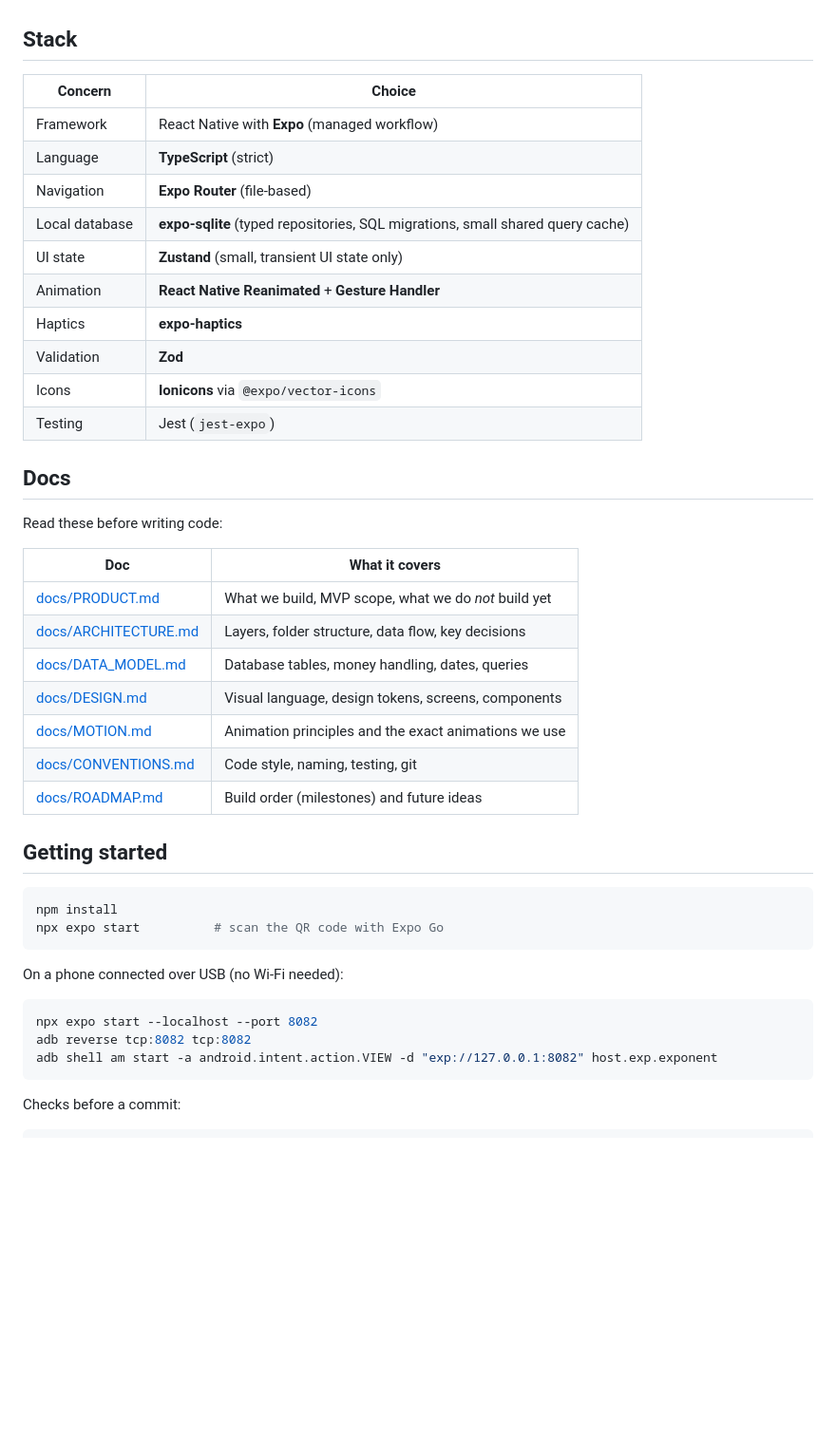
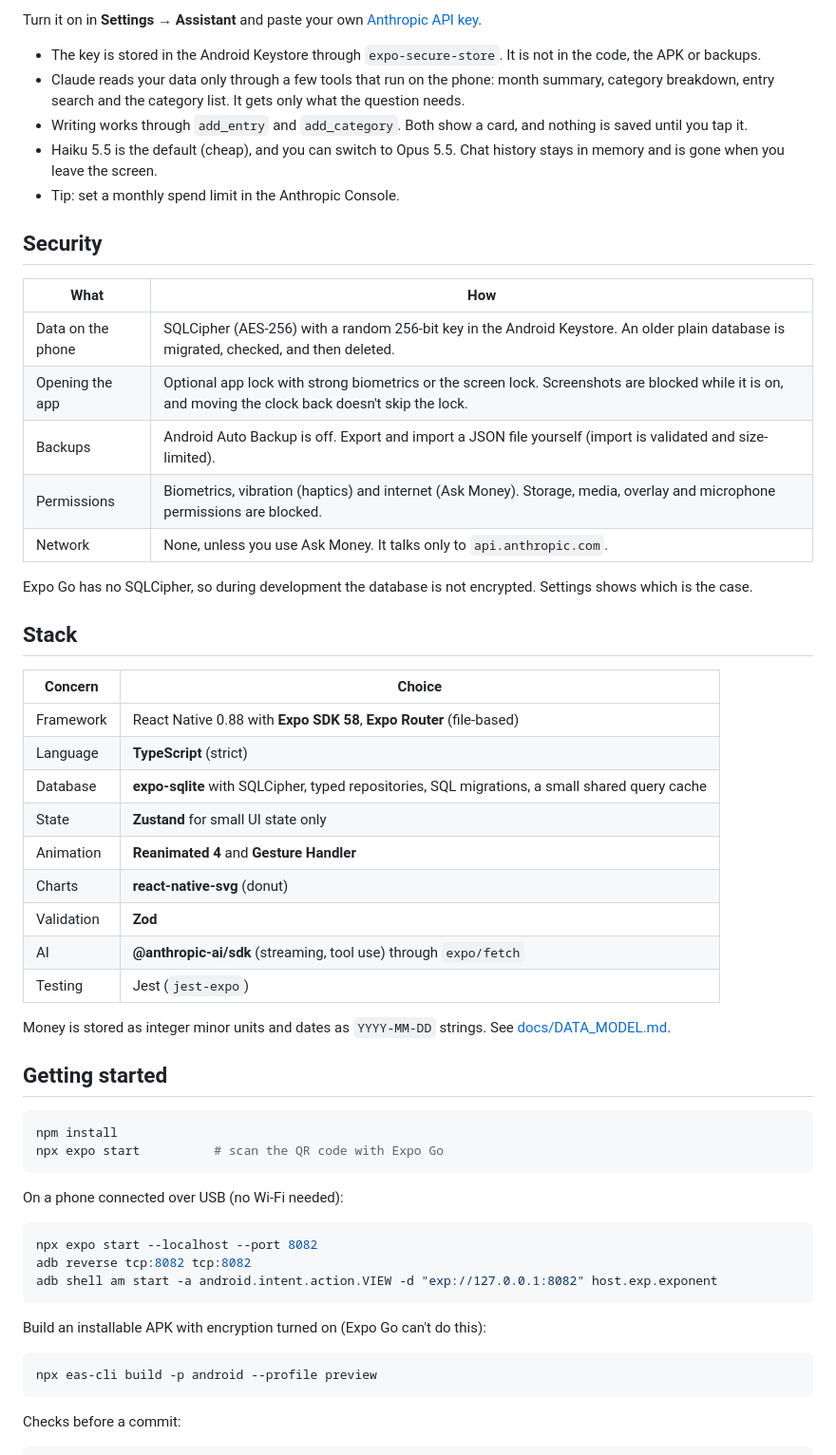
Before and after one commit to DilshanRanabahu/money-manager, a Markdown page: README.md, the part around one of its changes. Shown at 95% size. Drawn GitHub-style; blank space fills up the shorter version.

Commit message:
docs: README with app icon, screenshots and feature overview

````diff
--- a/README.md
+++ b/README.md
@@ -6,32 +45,38 @@ The goal is **clarity, not features**: open the app, add an entry in under 5 sec
+Turn it on in **Settings → Assistant** and paste your own [Anthropic API key](https://console.anthropic.com).
+
+- The key is stored in the Android Keystore through `expo-secure-store`. It is not in the code, the APK or backups.
+- Claude reads your data only through a few tools that run on the phone: month summary, category breakdown, entry search and the category list. It gets only what the question needs.
+- Writing works through `add_entry` and `add_category`. Both show a card, and nothing is saved until you tap it.
+- Haiku 5.5 is the default (cheap), and you can switch to Opus 5.5. Chat history stays in memory and is gone when you leave the screen.
+- Tip: set a monthly spend limit in the Anthropic Console.
+
+## Security
+
+| What | How |
+| --- | --- |
+| Data on the phone | SQLCipher (AES-256) with a random 256-bit key in the Android Keystore. An older plain database is migrated, checked, and then deleted. |
+| Opening the app | Optional app lock with strong biometrics or the screen lock. Screenshots are blocked while it is on, and moving the clock back doesn't skip the lock. |
+| Backups | Android Auto Backup is off. Export and import a JSON file yourself (import is validated and size-limited). |
+| Permissions | Biometrics, vibration (haptics) and internet (Ask Money). Storage, media, overlay and microphone permissions are blocked. |
+| Network | None, unless you use Ask Money. It talks only to `api.anthropic.com`. |
+
+Expo Go has no SQLCipher, so during development the database is not encrypted. Settings shows which is the case.
 
 ## Stack
 
-| Concern        | Choice                                                  |
-| -------------- | ------------------------------------------------------- |
-| Framework      | React Native with **Expo** (managed workflow)           |
-| Language       | **TypeScript** (strict)                                 |
-| Navigation     | **Expo Router** (file-based)                            |
-| Local database | **expo-sqlite** (typed repositories, SQL migrations, small shared query cache) |
-| UI state       | **Zustand** (small, transient UI state only)            |
-| Animation      | **React Native Reanimated** + **Gesture Handler**       |
-| Haptics        | **expo-haptics**                                        |
-| Validation     | **Zod**                                                 |
-| Icons          | **Ionicons** via `@expo/vector-icons`                   |
-| Testing        | Jest (`jest-expo`)                                      |
+| Concern | Choice |
+| --- | --- |
+| Framework | React Native 0.88 with **Expo SDK 58**, **Expo Router** (file-based) |
+| Language | **TypeScript** (strict) |
+| Database | **expo-sqlite** with SQLCipher, typed repositories, SQL migrations, a small shared query cache |
+| State | **Zustand** for small UI state only |
+| Animation | **Reanimated 4** and **Gesture Handler** |
+| Charts | **react-native-svg** (donut) |
+| Validation | **Zod** |
+| AI | **@anthropic-ai/sdk** (streaming, tool use) through `expo/fetch` |
+| Testing | Jest (`jest-expo`) |
 
-## Docs
-
-Read these before writing code:
-
-| Doc                                      | What it covers                                        |
-| ---------------------------------------- | ----------------------------------------------------- |
-| [docs/PRODUCT.md](docs/PRODUCT.md)       | What we build, MVP scope, what we do *not* build yet  |
-| [docs/ARCHITECTURE.md](docs/ARCHITECTURE.md) | Layers, folder structure, data flow, key decisions |
-| [docs/DATA_MODEL.md](docs/DATA_MODEL.md) | Database tables, money handling, dates, queries       |
-| [docs/DESIGN.md](docs/DESIGN.md)         | Visual language, design tokens, screens, components   |
-| [docs/MOTION.md](docs/MOTION.md)         | Animation principles and the exact animations we use  |
-| [docs/CONVENTIONS.md](docs/CONVENTIONS.md) | Code style, naming, testing, git                    |
-| [docs/ROADMAP.md](docs/ROADMAP.md)       | Build order (milestones) and future ideas             |
+Money is stored as integer minor units and dates as `YYYY-MM-DD` strings. See [docs/DATA_MODEL.md](docs/DATA_MODEL.md).
 
 ## Getting started
 
@@ -48,6 +93,12 @@ adb reverse tcp:8082 tcp:8082
 adb shell am start -a android.intent.action.VIEW -d "exp://127.0.0.1:8082" host.exp.exponent
 ```
 
+Build an installable APK with encryption turned on (Expo Go can't do this):
+
+```bash
+npx eas-cli build -p android --profile preview
+```
+
 Checks before a commit:
 
 ```bash
````
Also changed, not shown: other parts of README.md (+56 -3 lines), docs/images/add.png (added), docs/images/breakdown.png (added), docs/images/chat.png (added), docs/images/confirm.png (added), docs/images/home.png (added), docs/images/logo.png (added).
